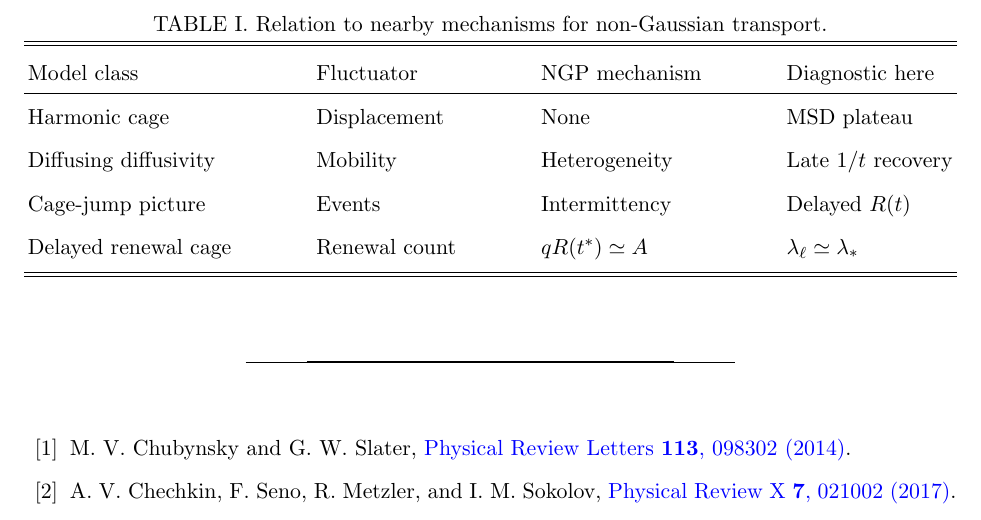
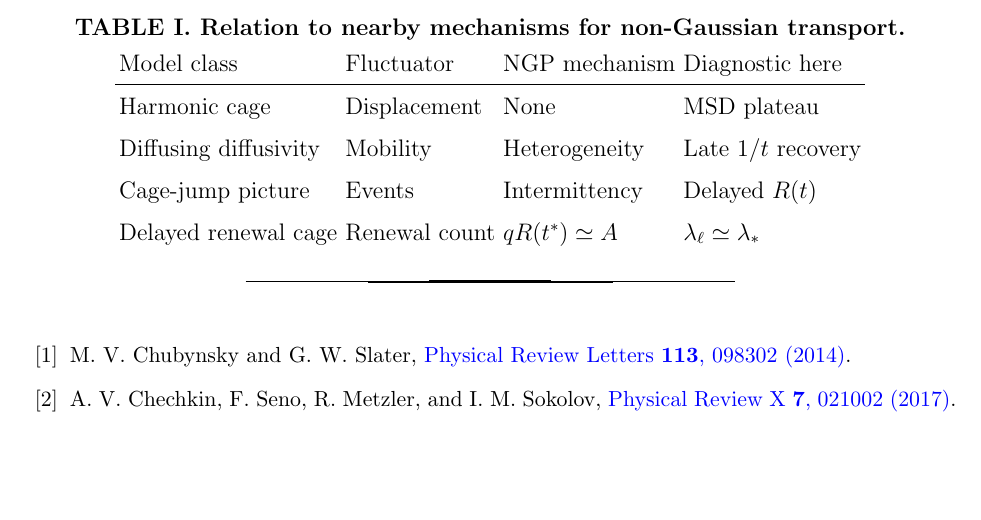
Before and after one commit to cc-chen-tech/renewal-cage-arxiv, a LaTeX paper (paper/main.tex): part of page 52 of 53 before the commit and part of page 51 of 51 after it, cut so that both start at the same text, the shorter picture padded with empty space. Compiled offline with pdfLaTeX.

Commit message:
avoid final comparison table float

```diff
--- a/paper/main.tex
+++ b/paper/main.tex
@@ -1370,10 +1370,11 @@ explicit bridge between a cage plateau, a finite-time NGP maximum, a radial van
 Hove tail, the early-time exponent, and peak/late-time diagnostics that can be
 checked against simulation trajectories.
 
-\begin{table}[tbp]
-  \caption{Relation to nearby mechanisms for non-Gaussian transport.}
-  \label{tab:comparison}
-  \begin{ruledtabular}
+\begin{center}
+\refstepcounter{table}\label{tab:comparison}
+\textbf{TABLE~\thetable. Relation to nearby mechanisms for non-Gaussian
+transport.}
+
 \begin{tabular}{llll}
 Model class & Fluctuator & NGP mechanism & Diagnostic here \\
 \hline
```
Also changed, not shown: paper/main.tex (4 more changed lines), 2 other files. Lines whose indentation alone changed are shown as unchanged.
